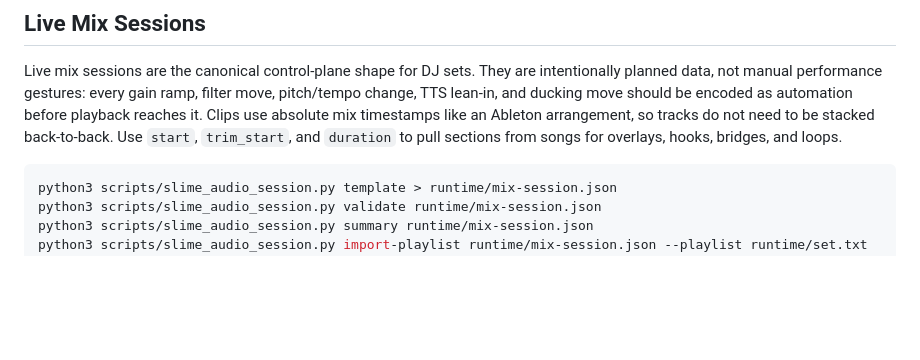
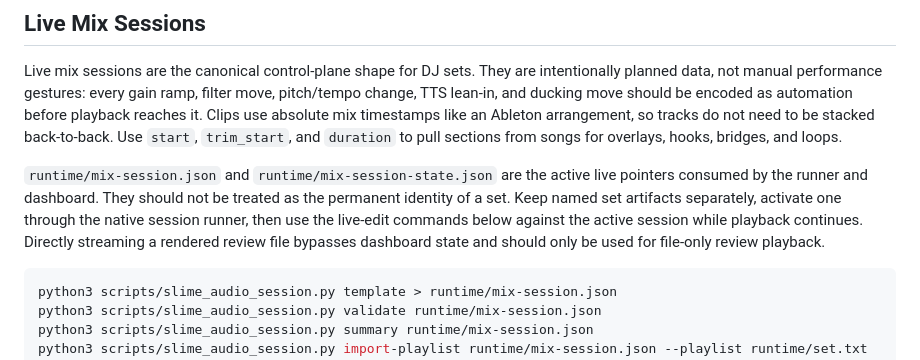
Before and after one commit to squidward-slimelab/slime-audio, a Markdown page: README.md, the part around the change. Rendered like a GitHub page; blank space fills up the shorter version.

Commit message:
Document live set activation workflow

````diff
--- a/README.md
+++ b/README.md
@@ -177,6 +177,8 @@ The current analyzer is intentionally dependency-light and works through the exi
 
 Live mix sessions are the canonical control-plane shape for DJ sets. They are intentionally planned data, not manual performance gestures: every gain ramp, filter move, pitch/tempo change, TTS lean-in, and ducking move should be encoded as automation before playback reaches it. Clips use absolute mix timestamps like an Ableton arrangement, so tracks do not need to be stacked back-to-back. Use `start`, `trim_start`, and `duration` to pull sections from songs for overlays, hooks, bridges, and loops.
 
+`runtime/mix-session.json` and `runtime/mix-session-state.json` are the active live pointers consumed by the runner and dashboard. They should not be treated as the permanent identity of a set. Keep named set artifacts separately, activate one through the native session runner, then use the live-edit commands below against the active session while playback continues. Directly streaming a rendered review file bypasses dashboard state and should only be used for file-only review playback.
+
 ```bash
 python3 scripts/slime_audio_session.py template > runtime/mix-session.json
 python3 scripts/slime_audio_session.py validate runtime/mix-session.json
````
Also changed, not shown: skills/slime-audio-dj/SKILL.md (+7 -3 lines).
